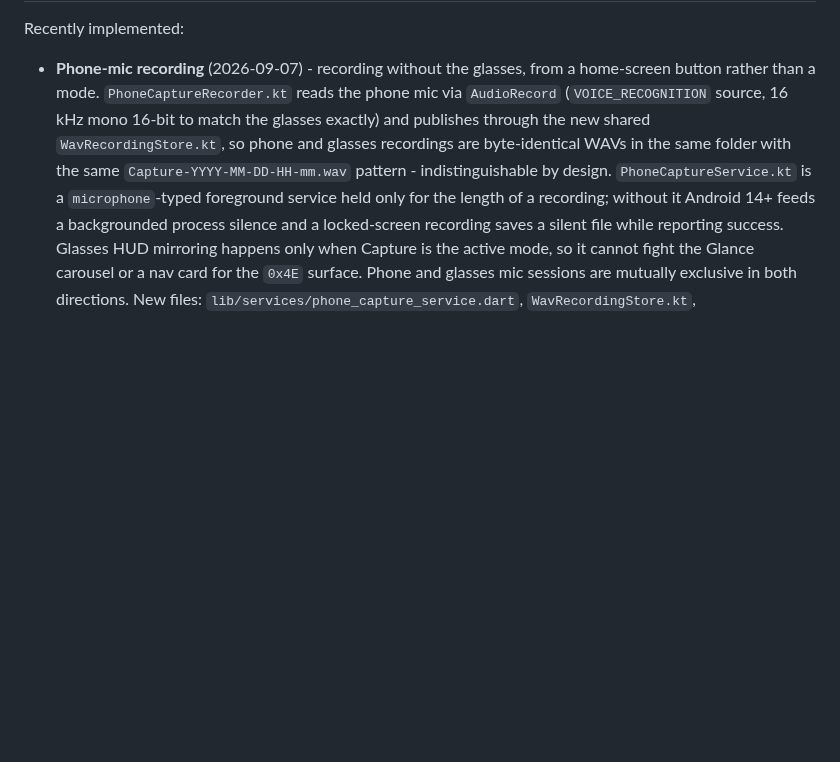
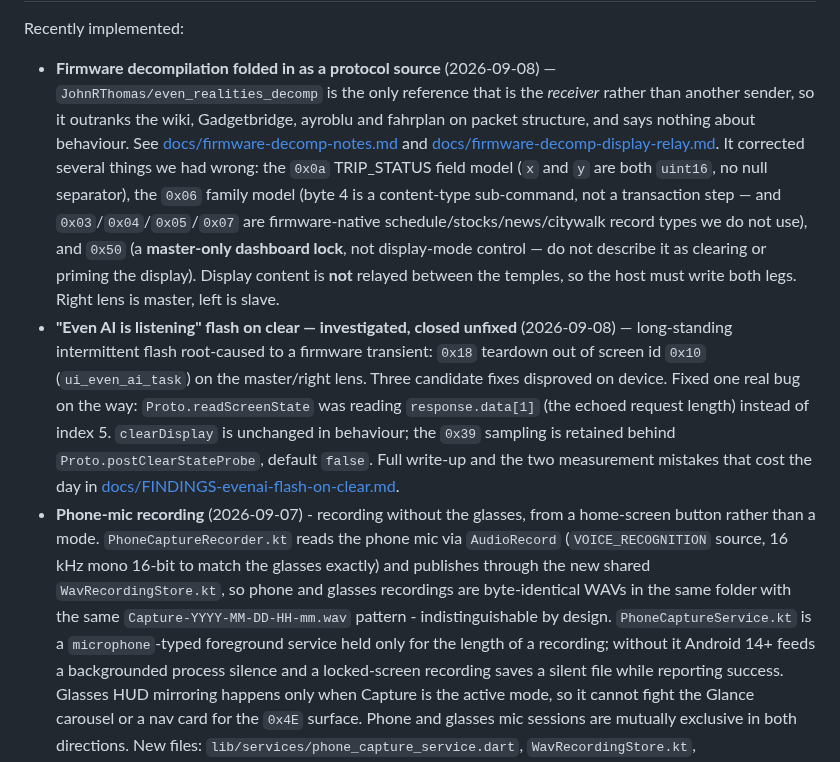
Before and after one commit to Cheddies1/even-g1-companion, a Markdown page: AGENTS.md, the part around one of its changes. GitHub-like rendering; blank space fills up the shorter version.

Commit message:
docs: AGENTS.md status — firmware decomp source, Even AI flash closed
Two entries so a fresh session picks up today's outcome without reading the
full findings docs.

The firmware decompilation is now a tracked protocol source and outranks every
other external reference on packet structure. It corrected the 0x0a TRIP_STATUS
field model, the 0x06 family model, and 0x50 - which is a master-only dashboard
lock rather than display-mode control. Also records that display content is not
relayed between the temples, so the host must write both legs, and that the
right lens is master.

The Even AI flash on clear is closed as investigated-not-fixable host-side,
with a pointer to the write-up. The one real bug fixed was the
readScreenState byte offset.

```diff
--- a/AGENTS.md
+++ b/AGENTS.md
@@ -31,5 +31,29 @@ choice. The reasoning call still goes to OpenAI.
 
 Recently implemented:
+- **Firmware decompilation folded in as a protocol source** (2026-09-08) —
+  `JohnRThomas/even_realities_decomp` is the only reference that is the
+  *receiver* rather than another sender, so it outranks the wiki, Gadgetbridge,
+  ayroblu and fahrplan on packet structure, and says nothing about behaviour.
+  See [docs/firmware-decomp-notes.md](docs/firmware-decomp-notes.md) and
+  [docs/firmware-decomp-display-relay.md](docs/firmware-decomp-display-relay.md).
+  It corrected several things we had wrong: the `0x0a` TRIP_STATUS field model
+  (`x` and `y` are both `uint16`, no null separator), the `0x06` family model
+  (byte 4 is a content-type sub-command, not a transaction step — and
+  `0x03`/`0x04`/`0x05`/`0x07` are firmware-native schedule/stocks/news/citywalk
+  record types we do not use), and `0x50` (a **master-only dashboard lock**,
+  not display-mode control — do not describe it as clearing or priming the
+  display). Display content is **not** relayed between the temples, so the host
+  must write both legs. Right lens is master, left is slave.
+- **"Even AI is listening" flash on clear — investigated, closed unfixed**
+  (2026-09-08) — long-standing intermittent flash root-caused to a firmware
+  transient: `0x18` teardown out of screen id `0x10` (`ui_even_ai_task`) on the
+  master/right lens. Three candidate fixes disproved on device. Fixed one real
+  bug on the way: `Proto.readScreenState` was reading `response.data[1]` (the
+  echoed request length) instead of index 5. `clearDisplay` is unchanged in
+  behaviour; the `0x39` sampling is retained behind
+  `Proto.postClearStateProbe`, default `false`. Full write-up and the two
+  measurement mistakes that cost the day in
+  [docs/FINDINGS-evenai-flash-on-clear.md](docs/FINDINGS-evenai-flash-on-clear.md).
 - **Phone-mic recording** (2026-09-07) - recording without the glasses, from
   a home-screen button rather than a mode. `PhoneCaptureRecorder.kt` reads
   the phone mic via `AudioRecord` (`VOICE_RECOGNITION` source, 16 kHz mono
```
Also changed, not shown: other parts of AGENTS.md (+1 -1 lines).
